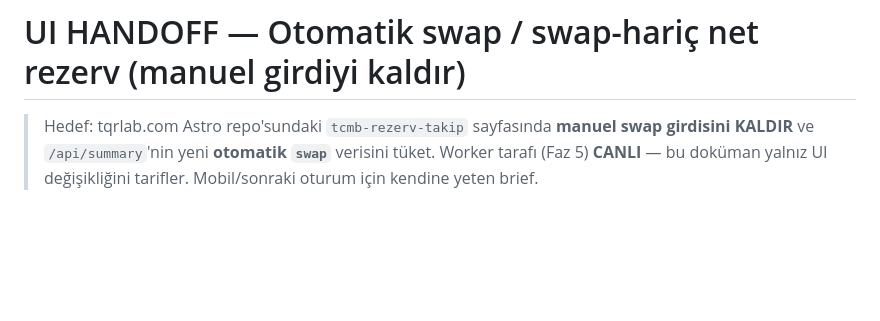
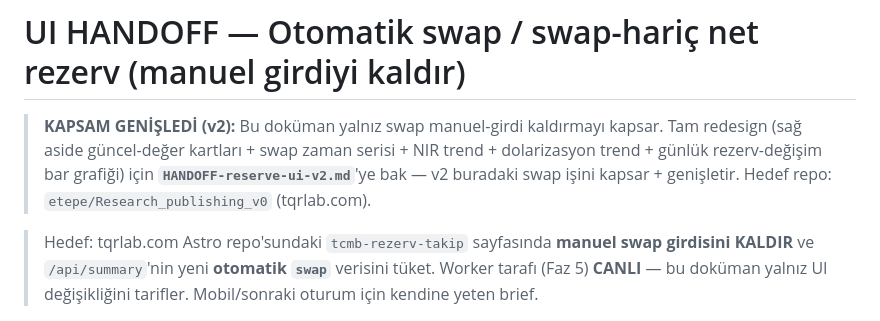
Before and after one commit to etepe/tcmb-rezerv-api, a Markdown page: ui/HANDOFF-swap-ui.md, the part around the change. GitHub-like rendering; blank space fills up the shorter version.

```diff
--- a/ui/HANDOFF-swap-ui.md
+++ b/ui/HANDOFF-swap-ui.md
@@ -1,4 +1,10 @@
 # UI HANDOFF — Otomatik swap / swap-hariç net rezerv (manuel girdiyi kaldır)
+
+> **KAPSAM GENİŞLEDİ (v2):** Bu doküman yalnız swap manuel-girdi kaldırmayı kapsar. Tam redesign
+> (sağ aside güncel-değer kartları + swap zaman serisi + NIR trend + dolarizasyon trend + günlük
+> rezerv-değişim bar grafiği) için **`HANDOFF-reserve-ui-v2.md`**'ye bak — v2 buradaki swap işini
+> kapsar + genişletir. Hedef repo: `etepe/Research_publishing_v0` (tqrlab.com).
+
 
 > Hedef: tqrlab.com Astro repo'sundaki `tcmb-rezerv-takip` sayfasında **manuel swap girdisini KALDIR**
 > ve `/api/summary`'nin yeni **otomatik `swap`** verisini tüket. Worker tarafı (Faz 5) **CANLI** — bu doküman
```
Also changed, not shown: ui/HANDOFF-reserve-ui-v2.md (added, +203 -0 lines).
